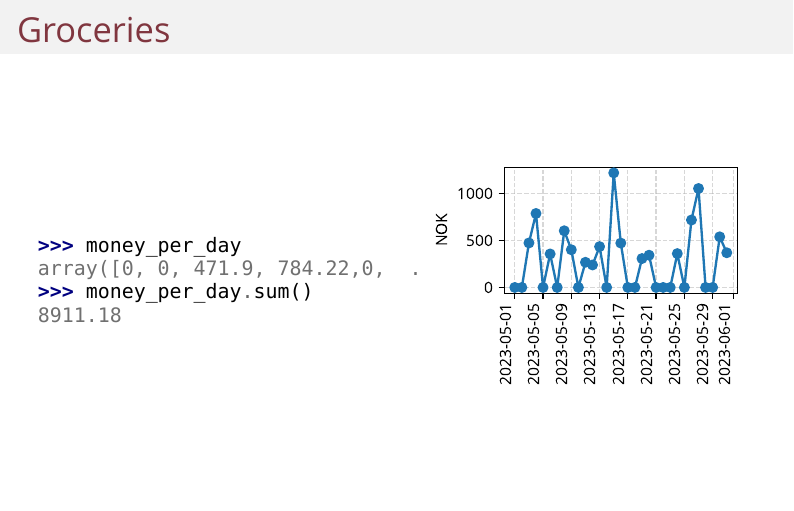
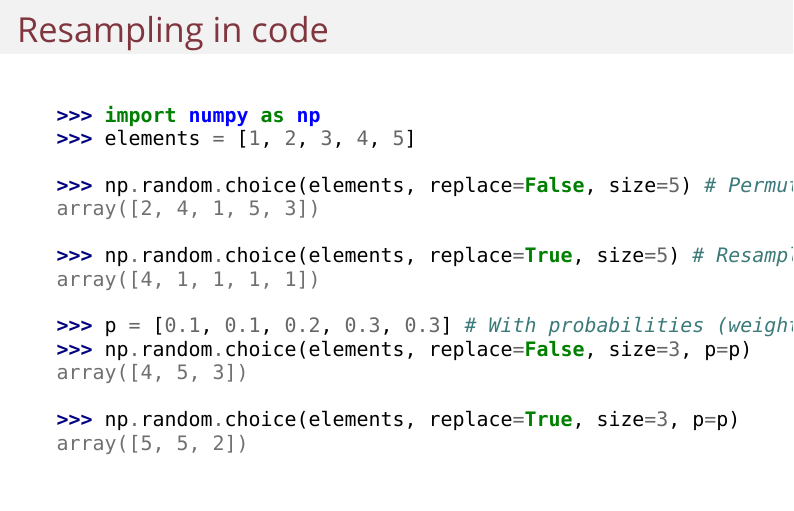
Before and after one commit to tommyod/rng, LaTeX slides (presentation/presentation.tex): page 13 of 21 before the commit and page 13 of 24 after it. Compiled offline with XeLaTeX; a missing font is replaced by an installed copy or a similar font.

Commit message:
added resampling in code

```diff
--- a/presentation/presentation.tex
+++ b/presentation/presentation.tex
@@ -393,6 +396,28 @@ list(simulate_rng(years, yearly, interest))
 % ==================================================================
 % ==================================================================
 \section{Resampling}
+
+\begin{frame}[fragile]{Resampling in code}
+\begin{center}
+\begin{minted}[fontsize=\footnotesize]{pycon}
+>>> import numpy as np
+>>> elements = [1, 2, 3, 4, 5]
+
+>>> np.random.choice(elements, replace=False, size=5) # Permutation
+array([2, 4, 1, 5, 3])
+
+>>> np.random.choice(elements, replace=True, size=5) # Resampling
+array([4, 1, 1, 1, 1])
+
+>>> p = [0.1, 0.1, 0.2, 0.3, 0.3] # With probabilities (weights)
+>>> np.random.choice(elements, replace=False, size=3, p=p)
+array([4, 5, 3])
+
+>>> np.random.choice(elements, replace=True, size=3, p=p)
+array([5, 5, 2])
+\end{minted}
+\end{center}
+\end{frame}
 
 \begin{frame}[fragile]{Groceries}
 \begin{columns}
```
Also changed, not shown: presentation/presentation.tex (33 more changed lines).
